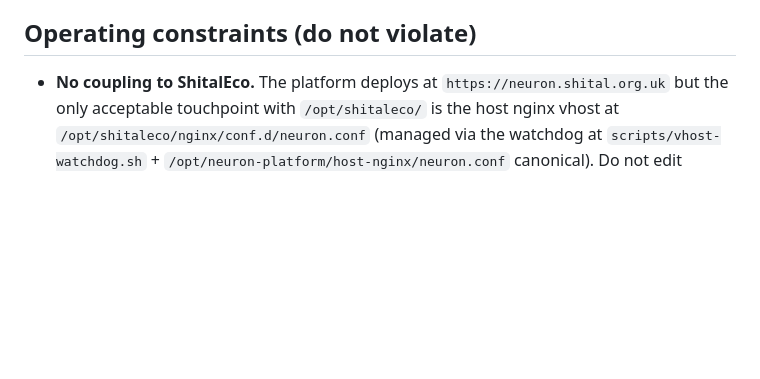
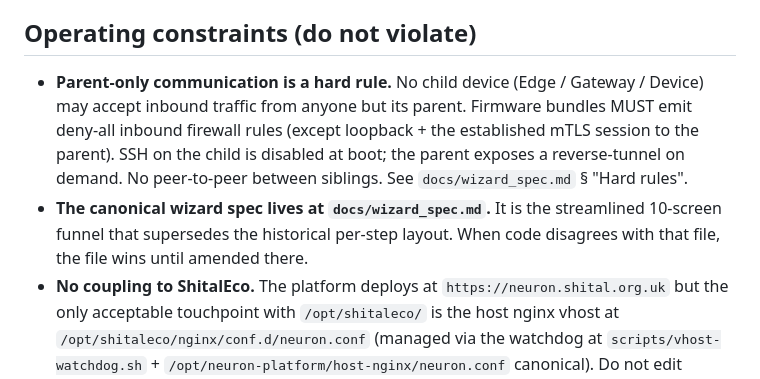
Before and after one commit to kammelaraj-arch/Neuron-Platform, a Markdown page: CLAUDE.md, the part around the change. GitHub-like rendering; blank space fills up the shorter version.

```diff
--- a/CLAUDE.md
+++ b/CLAUDE.md
@@ -6,6 +6,17 @@
 
 ## Operating constraints (do not violate)
 
+- **Parent-only communication is a hard rule.** No child device (Edge /
+  Gateway / Device) may accept inbound traffic from anyone but its
+  parent. Firmware bundles MUST emit deny-all inbound firewall rules
+  (except loopback + the established mTLS session to the parent). SSH
+  on the child is disabled at boot; the parent exposes a reverse-tunnel
+  on demand. No peer-to-peer between siblings. See
+  `docs/wizard_spec.md` § "Hard rules".
+- **The canonical wizard spec lives at `docs/wizard_spec.md`.** It is
+  the streamlined 10-screen funnel that supersedes the historical
+  per-step layout. When code disagrees with that file, the file wins
+  until amended there.
 - **No coupling to ShitalEco.** The platform deploys at
   `https://neuron.shital.org.uk` but the only acceptable touchpoint with
   `/opt/shitaleco/` is the host nginx vhost at
```
Also changed, not shown: docs/wizard_spec.md (added, +209 -0 lines).
